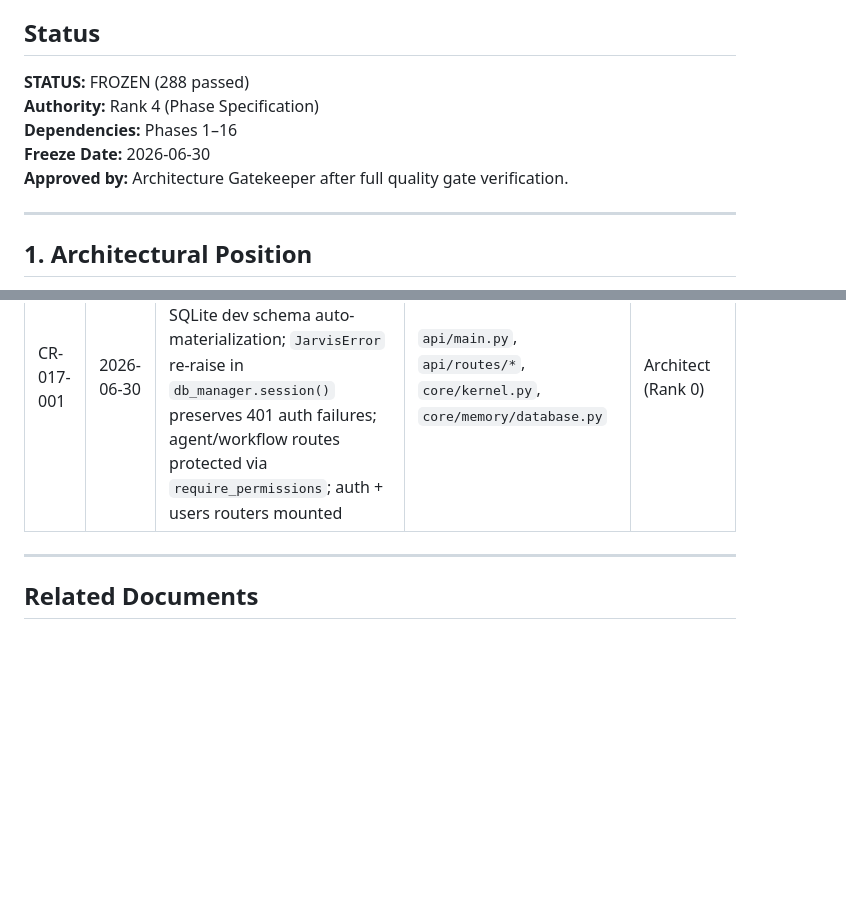
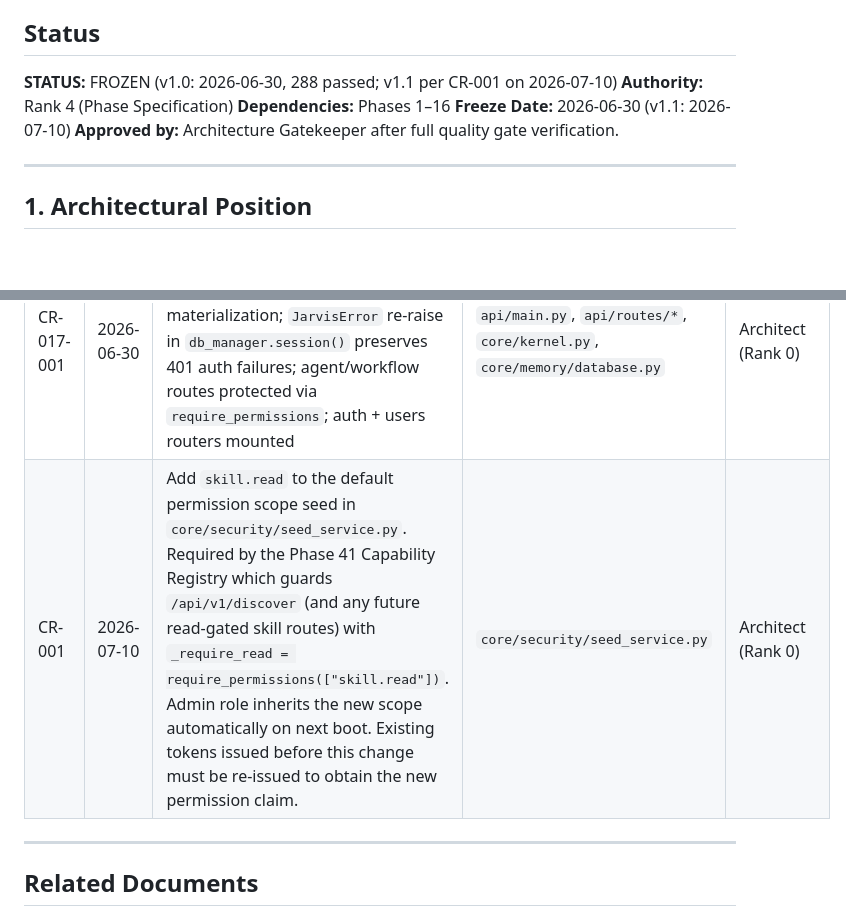
Before and after one commit to krsnaceng07/jarvis99, a Markdown page: docs/78_PHASE_17_AUTHENTICATION_AUTHORIZATION_SPECIFICATION.md, 2 parts joined by grey strips. Drawn GitHub-style; blank space fills up the shorter version.

```diff
--- a/docs/78_PHASE_17_AUTHENTICATION_AUTHORIZATION_SPECIFICATION.md
+++ b/docs/78_PHASE_17_AUTHENTICATION_AUTHORIZATION_SPECIFICATION.md
@@ -4,10 +4,10 @@
 This document establishes the architecture specification for **Phase 17: Authentication, Authorization & API Security**. It secures the API Gateway (Phase 14) and Persistent Execution layer (Phase 15) by introducing JWT Bearer and API Key authentication services, a fine-grained role-and-permission-based access control (RBAC/PBAC) model, request-identity context propagation, token revocation, rate limiting, and security telemetry auditing.
 
 ## Status
-**STATUS:** FROZEN (288 passed)
+**STATUS:** FROZEN (v1.0: 2026-06-30, 288 passed; v1.1 per CR-001 on 2026-07-10)
 **Authority:** Rank 4 (Phase Specification)
 **Dependencies:** Phases 1–16
-**Freeze Date:** 2026-06-30
+**Freeze Date:** 2026-06-30 (v1.1: 2026-07-10)
 **Approved by:** Architecture Gatekeeper after full quality gate verification.
 
 ---
@@ -273,6 +273,7 @@ Broadcaster publishes telemetry events to EventBus upon key lifecycles:
 | CR | Date | Summary | Scope | Approved by |
 |----|------|---------|-------|-------------|
 | CR-017-001 | 2026-06-30 | Gateway lifespan calls `kernel.boot()` so security services register at startup; SQLite dev schema auto-materialization; `JarvisError` re-raise in `db_manager.session()` preserves 401 auth failures; agent/workflow routes protected via `require_permissions`; auth + users routers mounted | `api/main.py`, `api/routes/*`, `core/kernel.py`, `core/memory/database.py` | Architect (Rank 0) |
+| CR-001 | 2026-07-10 | Add `skill.read` to the default permission scope seed in `core/security/seed_service.py`. Required by the Phase 41 Capability Registry which guards `/api/v1/discover` (and any future read-gated skill routes) with `_require_read = require_permissions(["skill.read"])`. Admin role inherits the new scope automatically on next boot. Existing tokens issued before this change must be re-issued to obtain the new permission claim. | `core/security/seed_service.py` | Architect (Rank 0) |
 
 ---
 
```
Also changed, not shown: docs/106_PHASE_44_MISSION_SCHEDULER_SPECIFICATION.md (+27 -2 lines), docs/CR/CR-001-mission-scheduler-and-skill-read.md (added, +425 -0 lines).
